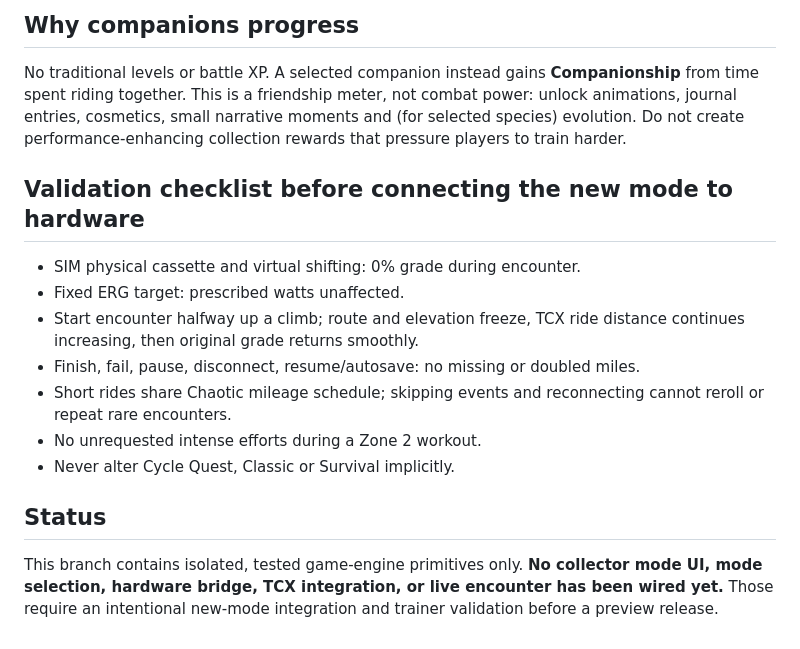
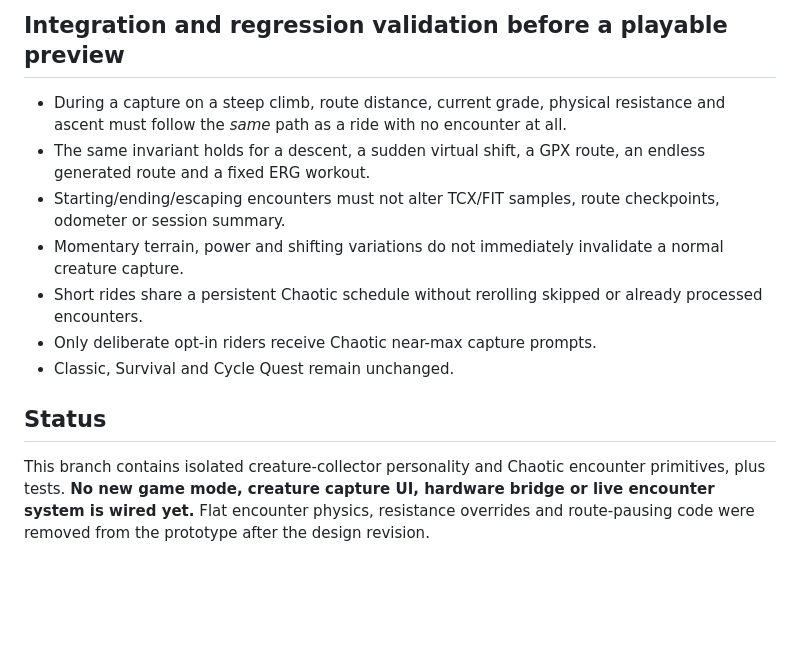
Before and after one commit to anthonyaccinelli/breakaway-cycling, a Markdown page: docs/creature-collector-zone2.md, the part around one of its changes. GitHub-like rendering; blank space fills up the shorter version.

Commit message:
docs: keep original ride and resistance running through all captures

```diff
--- a/docs/creature-collector-zone2.md
+++ b/docs/creature-collector-zone2.md
@@ -75,24 +67,21 @@ or loses BLE, never integrate wall-clock time without valid recent telemetry.
-## Why companions progress
-No traditional levels or battle XP. A selected companion instead gains
-**Companionship** from time spent riding together. This is a friendship
-meter, not combat power: unlock animations, journal entries, cosmetics,
-small narrative moments and (for selected species) evolution.
-Do not create performance-enhancing collection rewards that pressure
-players to train harder.
-
-## Validation checklist before connecting the new mode to hardware
-- SIM physical cassette and virtual shifting: 0% grade during encounter.
-- Fixed ERG target: prescribed watts unaffected.
-- Start encounter halfway up a climb; route and elevation freeze, TCX
-  ride distance continues increasing, then original grade returns smoothly.
-- Finish, fail, pause, disconnect, resume/autosave: no missing or doubled miles.
-- Short rides share Chaotic mileage schedule; skipping events and reconnecting
-  cannot reroll or repeat rare encounters.
-- No unrequested intense efforts during a Zone 2 workout.
-- Never alter Cycle Quest, Classic or Survival implicitly.
+## Integration and regression validation before a playable preview
+- During a capture on a steep climb, route distance, current grade,
+  physical resistance and ascent must follow the *same* path as a ride with
+  no encounter at all.
+- The same invariant holds for a descent, a sudden virtual shift, a GPX
+  route, an endless generated route and a fixed ERG workout.
+- Starting/ending/escaping encounters must not alter TCX/FIT samples,
+  route checkpoints, odometer or session summary.
+- Momentary terrain, power and shifting variations do not immediately
+  invalidate a normal creature capture.
+- Short rides share a persistent Chaotic schedule without rerolling skipped
+  or already processed encounters.
+- Only deliberate opt-in riders receive Chaotic near-max capture prompts.
+- Classic, Survival and Cycle Quest remain unchanged.
 
 ## Status
-This branch contains isolated, tested game-engine primitives only.
-**No collector mode UI, mode selection, hardware bridge, TCX integration,
-or live encounter has been wired yet.** Those require an intentional
-new-mode integration and trainer validation before a preview release.
+This branch contains isolated creature-collector personality and Chaotic
+encounter primitives, plus tests. **No new game mode, creature capture UI,
+hardware bridge or live encounter system is wired yet.**
+Flat encounter physics, resistance overrides and route-pausing code were
+removed from the prototype after the design revision.
```
Also changed, not shown: other parts of docs/creature-collector-zone2.md (+56 -64 lines).
